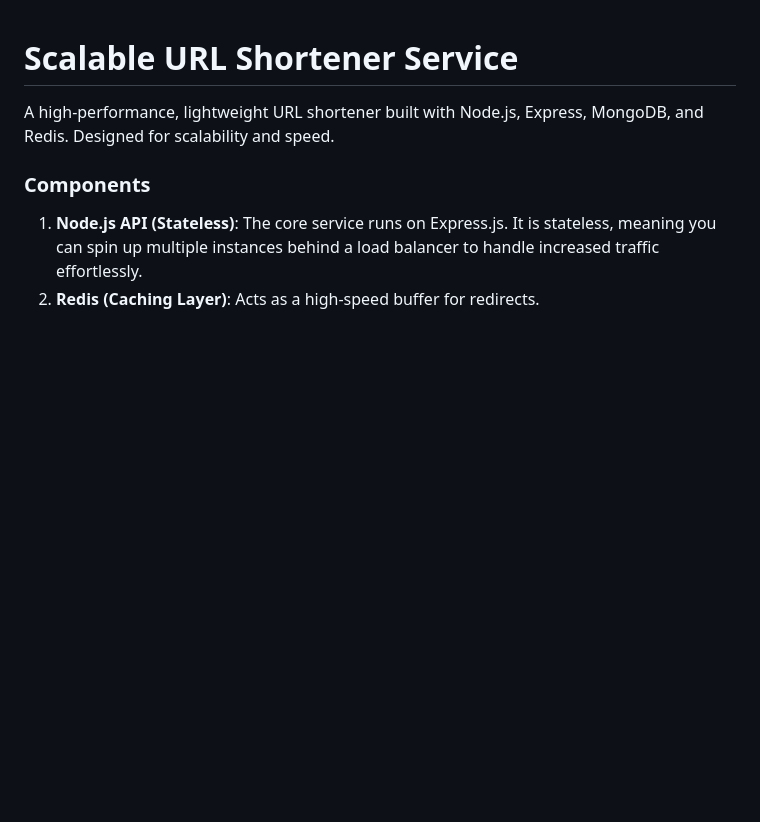
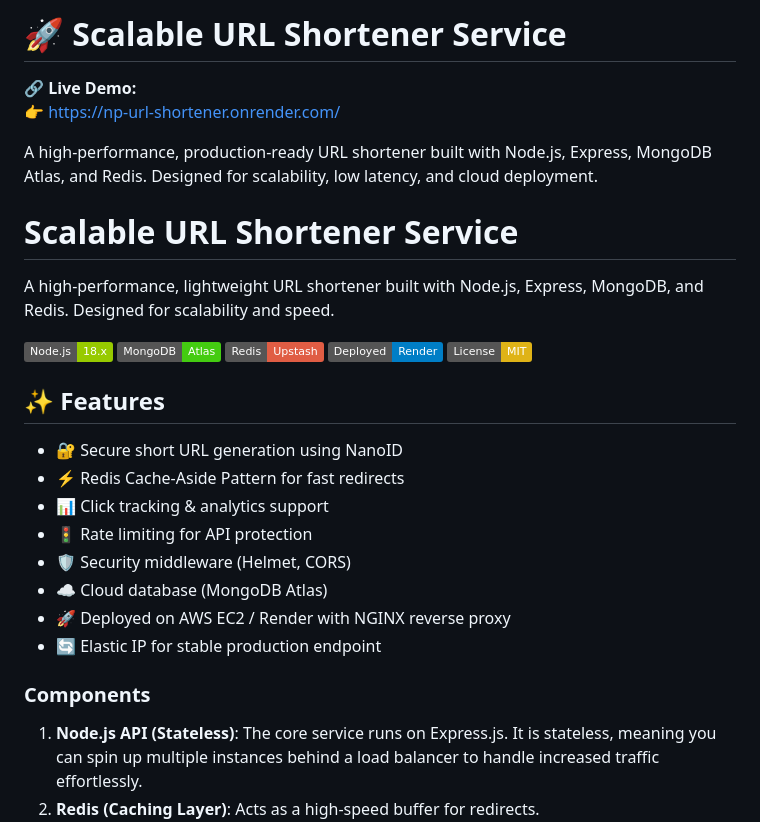
Before and after one commit to neelpatel290701/np-url-shortener, a Markdown page: README.md, the part around the change. Drawn GitHub-style; badges without logos; blank space fills up the shorter version.

```diff
--- a/README.md
+++ b/README.md
@@ -1,6 +1,30 @@
+# 🚀 Scalable URL Shortener Service
+
+🔗 **Live Demo:**
+👉 https://np-url-shortener.onrender.com/
+
+A high-performance, production-ready URL shortener built with Node.js, Express, MongoDB Atlas, and Redis. Designed for scalability, low latency, and cloud deployment.
+
 # Scalable URL Shortener Service
 
 A high-performance, lightweight URL shortener built with Node.js, Express, MongoDB, and Redis. Designed for scalability and speed.
+
+![Node.js](https://img.shields.io/badge/Node.js-18.x-green)
+![MongoDB](https://img.shields.io/badge/MongoDB-Atlas-brightgreen)
+![Redis](https://img.shields.io/badge/Redis-Upstash-red)
+![Deployment](https://img.shields.io/badge/Deployed-Render-blue)
+![License](https://img.shields.io/badge/License-MIT-yellow)
+
+## ✨ Features
+
+- 🔐 Secure short URL generation using NanoID
+- ⚡ Redis Cache-Aside Pattern for fast redirects
+- 📊 Click tracking & analytics support
+- 🚦 Rate limiting for API protection
+- 🛡 Security middleware (Helmet, CORS)
+- ☁ Cloud database (MongoDB Atlas)
+- 🚀 Deployed on AWS EC2 / Render with NGINX reverse proxy
+- 🔄 Elastic IP for stable production endpoint
 
 ### Components
 
```
